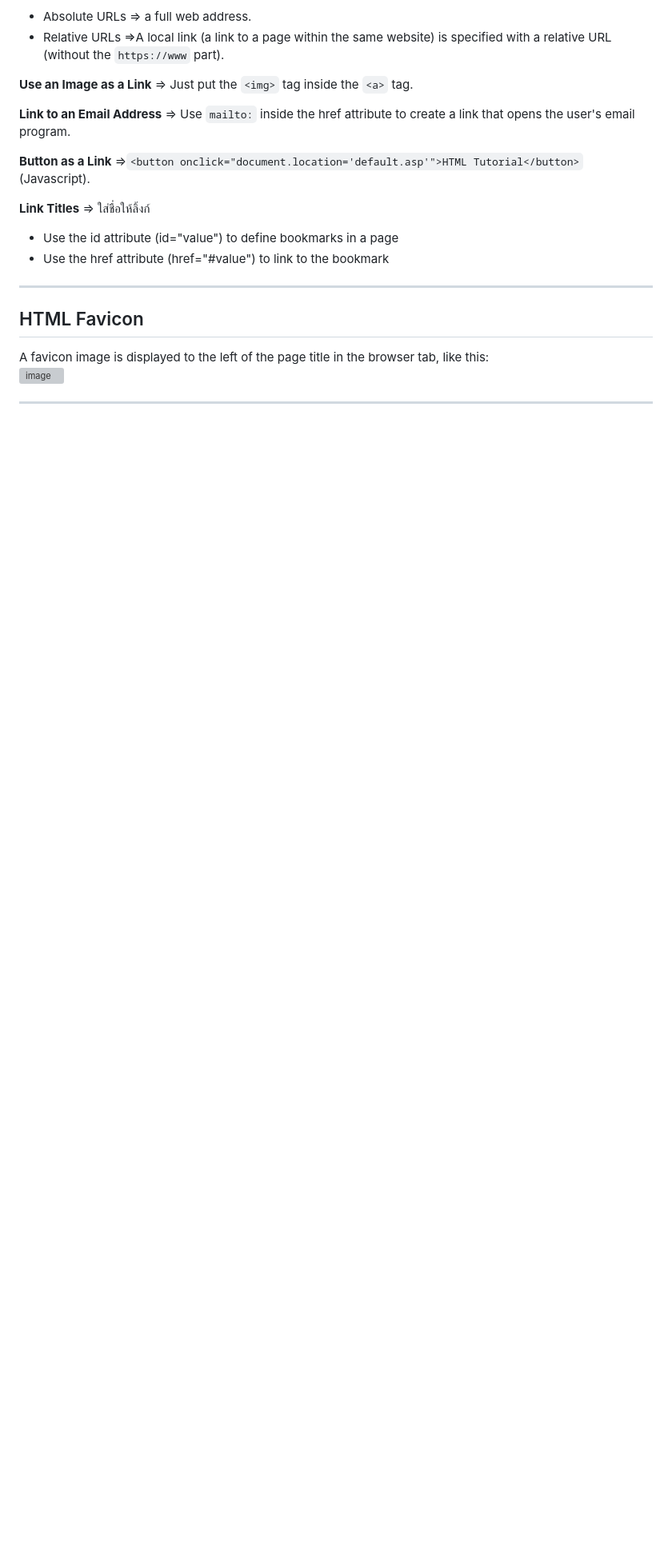
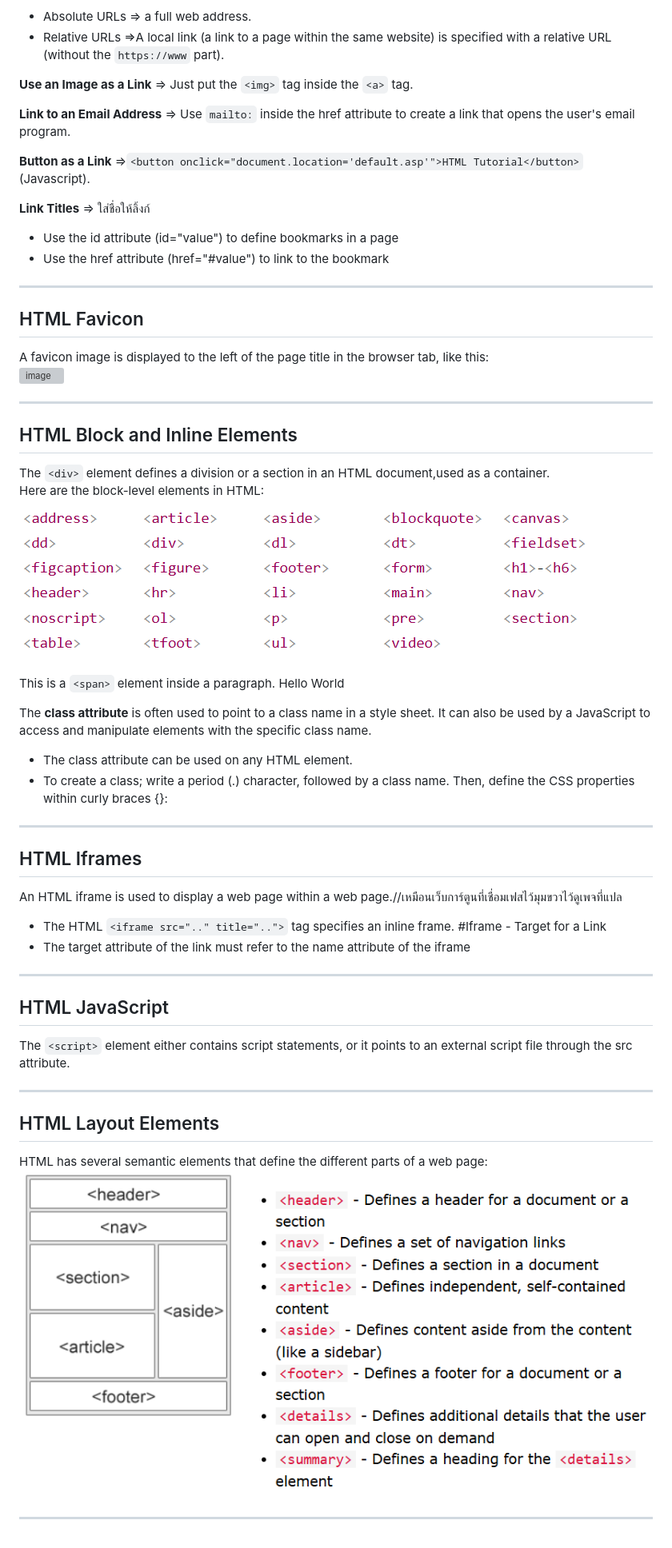
Before and after one commit to Minkkies/HtmlTutorial1, a Markdown page: Note/Basic Html.md, the part around the change printed below. Shown: that part at 80% size. Rendered like a GitHub page; pictures changed too: Note/block.png (added), Note/layout-1.png (added); blank space fills up the shorter version; grey boxes are pictures that could not be loaded.

Commit message:
update finish layout
in w3shool

```diff
--- a/Note/Basic Html.md
+++ b/Note/Basic Html.md
@@ -253,3 +253,47 @@ A favicon image is displayed to the left of the page title in the browser tab, l
 ![image](https://github.com/user-attachments/assets/bffca851-d51a-4825-8f47-6bef90c0d15a)
 
 <hr>
+
+## HTML Block and Inline Elements
+The `<div>` element defines a division or a section in an HTML document,used as a container.<br>
+Here are the block-level elements in HTML:
+![alt text](block.png)
+
+This is a `<span>` element inside a paragraph.
+<span style="border: 1px solid Red">Hello World</span>
+
+The <b>class attribute</b> is often used to point to a class name in a style sheet. It can also be used by a JavaScript to access and manipulate elements with the specific class name.<br>
+* The class attribute can be used on any HTML element.
+* To create a class; write a period (.) character, followed by a class name. Then, define the CSS properties within curly braces {}:
+<!--
+
+HTML Div Element
+
+<style>
+div {
+  background-color: #FFF4A3;
+}
+</style>
+<div>I am a div</div>
+ถ้าประกาศไว้ข้างบนทุกตัวบล็อคที่ใส่ div จะมีสี-->
+
+<hr>
+
+## HTML Iframes
+An HTML iframe is used to display a web page within a web page.//เหมือนเว็บการ์ตูนที่เชื่อมเฟสไว้มุมขวาไว้ดูเพจที่แปล
+* The HTML `<iframe src=".." title="..">` tag specifies an inline frame.
+#Iframe - Target for a Link
+* The target attribute of the link must refer to the name attribute of the iframe
+
+<hr>
+
+## HTML JavaScript
+The `<script>` element either contains script statements, or it points to an external script file through the src attribute.
+
+<hr>
+
+## HTML Layout Elements
+HTML has several semantic elements that define the different parts of a web page:<br>
+![alt text](layout-1.png)
+
+<hr>
```
Also changed, not shown: other parts of Note/Basic Html.md (+1 -1 lines), Note/layout.png (added).
